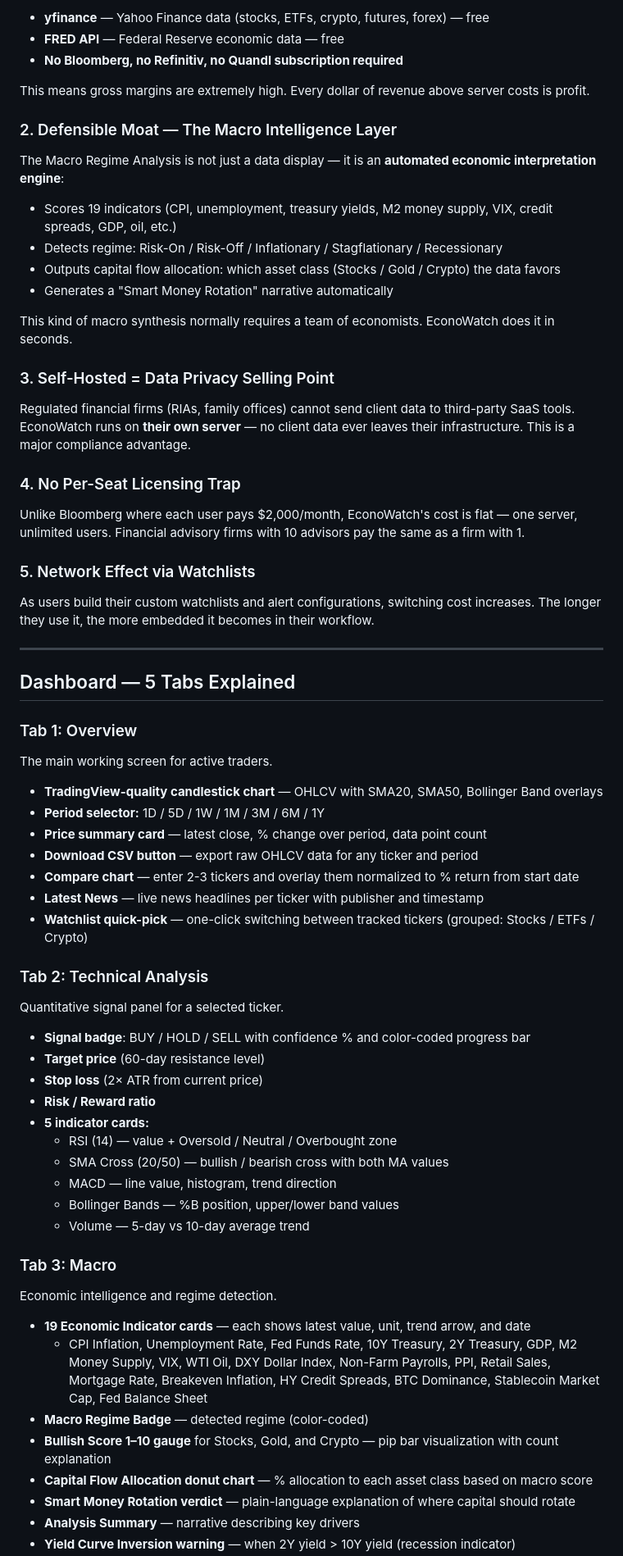
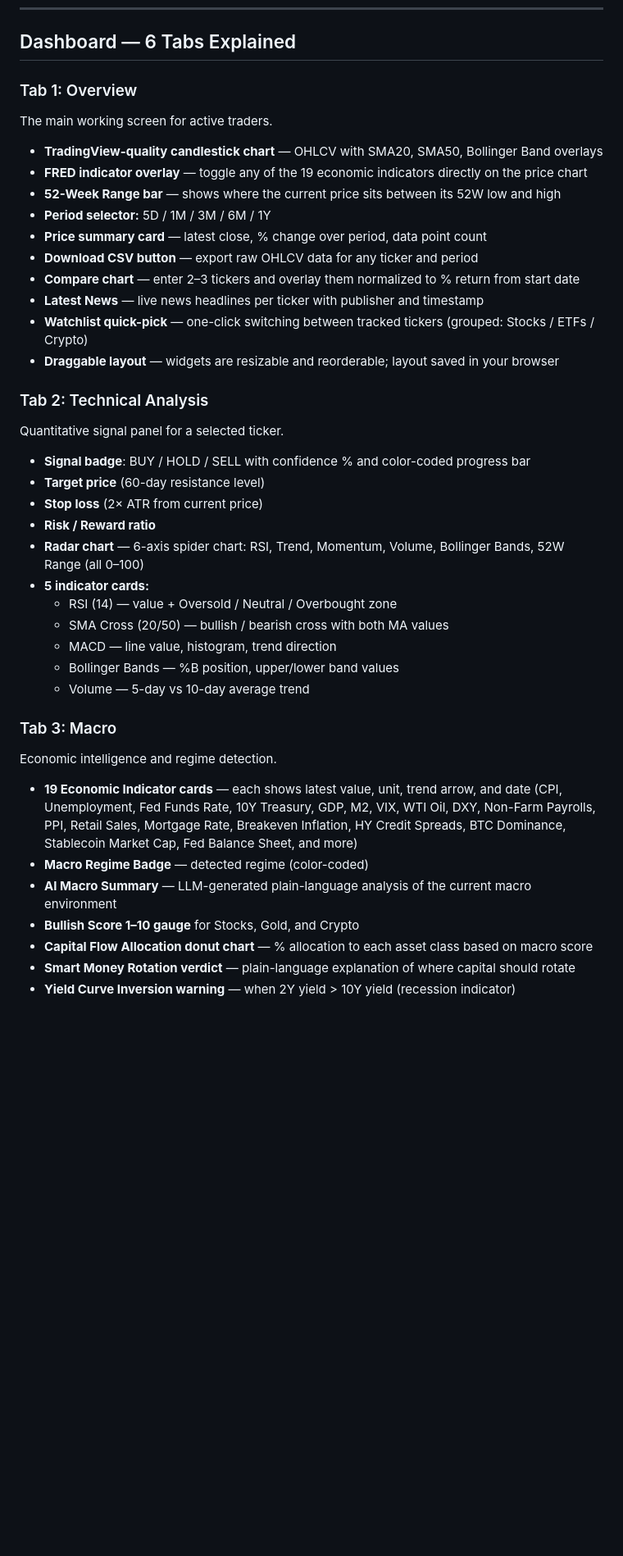
Before and after one commit to takazcao/econowatch, a Markdown page: README.md, the part around one of its changes. Shown at 82% size. GitHub-like rendering; blank space fills up the shorter version.

```diff
--- a/README.md
+++ b/README.md
@@ -141,47 +116,19 @@ EconoWatch is built on **free public APIs**:
-- **yfinance** — Yahoo Finance data (stocks, ETFs, crypto, futures, forex) — free
-- **FRED API** — Federal Reserve economic data — free
-- **No Bloomberg, no Refinitiv, no Quandl subscription required**
-
-This means gross margins are extremely high. Every dollar of revenue above server costs is profit.
-
-### 2. Defensible Moat — The Macro Intelligence Layer
-
-The Macro Regime Analysis is not just a data display — it is an **automated economic interpretation engine**:
-
-- Scores 19 indicators (CPI, unemployment, treasury yields, M2 money supply, VIX, credit spreads, GDP, oil, etc.)
-- Detects regime: Risk-On / Risk-Off / Inflationary / Stagflationary / Recessionary
-- Outputs capital flow allocation: which asset class (Stocks / Gold / Crypto) the data favors
-- Generates a "Smart Money Rotation" narrative automatically
-
-This kind of macro synthesis normally requires a team of economists. EconoWatch does it in seconds.
-
-### 3. Self-Hosted = Data Privacy Selling Point
-
-Regulated financial firms (RIAs, family offices) cannot send client data to third-party SaaS tools. EconoWatch runs on **their own server** — no client data ever leaves their infrastructure. This is a major compliance advantage.
-
-### 4. No Per-Seat Licensing Trap
-
-Unlike Bloomberg where each user pays $2,000/month, EconoWatch's cost is flat — one server, unlimited users. Financial advisory firms with 10 advisors pay the same as a firm with 1.
-
-### 5. Network Effect via Watchlists
-
-As users build their custom watchlists and alert configurations, switching cost increases. The longer they use it, the more embedded it becomes in their workflow.
-
----
-
-## Dashboard — 5 Tabs Explained
+## Dashboard — 6 Tabs Explained
 
 ### Tab 1: Overview
 
 The main working screen for active traders.
 
 - **TradingView-quality candlestick chart** — OHLCV with SMA20, SMA50, Bollinger Band overlays
-- **Period selector:** 1D / 5D / 1W / 1M / 3M / 6M / 1Y
+- **FRED indicator overlay** — toggle any of the 19 economic indicators directly on the price chart
+- **52-Week Range bar** — shows where the current price sits between its 52W low and high
+- **Period selector:** 5D / 1M / 3M / 6M / 1Y
 - **Price summary card** — latest close, % change over period, data point count
 - **Download CSV button** — export raw OHLCV data for any ticker and period
-- **Compare chart** — enter 2-3 tickers and overlay them normalized to % return from start date
+- **Compare chart** — enter 2–3 tickers and overlay them normalized to % return from start date
 - **Latest News** — live news headlines per ticker with publisher and timestamp
 - **Watchlist quick-pick** — one-click switching between tracked tickers (grouped: Stocks / ETFs / Crypto)
+- **Draggable layout** — widgets are resizable and reorderable; layout saved in your browser
 
 ### Tab 2: Technical Analysis
 
@@ -191,6 +138,7 @@ Quantitative signal panel for a selected ticker.
 - **Target price** (60-day resistance level)
 - **Stop loss** (2× ATR from current price)
 - **Risk / Reward ratio**
+- **Radar chart** — 6-axis spider chart: RSI, Trend, Momentum, Volume, Bollinger Bands, 52W Range (all 0–100)
 - **5 indicator cards:**
   - RSI (14) — value + Oversold / Neutral / Overbought zone
   - SMA Cross (20/50) — bullish / bearish cross with both MA values
@@ -202,11 +150,10 @@ Quantitative signal panel for a selected ticker.
 
 Economic intelligence and regime detection.
 
-- **19 Economic Indicator cards** — each shows latest value, unit, trend arrow, and date
-  - CPI Inflation, Unemployment Rate, Fed Funds Rate, 10Y Treasury, 2Y Treasury, GDP, M2 Money Supply, VIX, WTI Oil, DXY Dollar Index, Non-Farm Payrolls, PPI, Retail Sales, Mortgage Rate, Breakeven Inflation, HY Credit Spreads, BTC Dominance, Stablecoin Market Cap, Fed Balance Sheet
+- **19 Economic Indicator cards** — each shows latest value, unit, trend arrow, and date (CPI, Unemployment, Fed Funds Rate, 10Y Treasury, GDP, M2, VIX, WTI Oil, DXY, Non-Farm Payrolls, PPI, Retail Sales, Mortgage Rate, Breakeven Inflation, HY Credit Spreads, BTC Dominance, Stablecoin Market Cap, Fed Balance Sheet, and more)
 - **Macro Regime Badge** — detected regime (color-coded)
-- **Bullish Score 1–10 gauge** for Stocks, Gold, and Crypto — pip bar visualization with count explanation
+- **AI Macro Summary** — LLM-generated plain-language analysis of the current macro environment
+- **Bullish Score 1–10 gauge** for Stocks, Gold, and Crypto
 - **Capital Flow Allocation donut chart** — % allocation to each asset class based on macro score
 - **Smart Money Rotation verdict** — plain-language explanation of where capital should rotate
-- **Analysis Summary** — narrative describing key drivers
 - **Yield Curve Inversion warning** — when 2Y yield > 10Y yield (recession indicator)
```
Also changed, not shown: other parts of README.md (+209 -151 lines).
